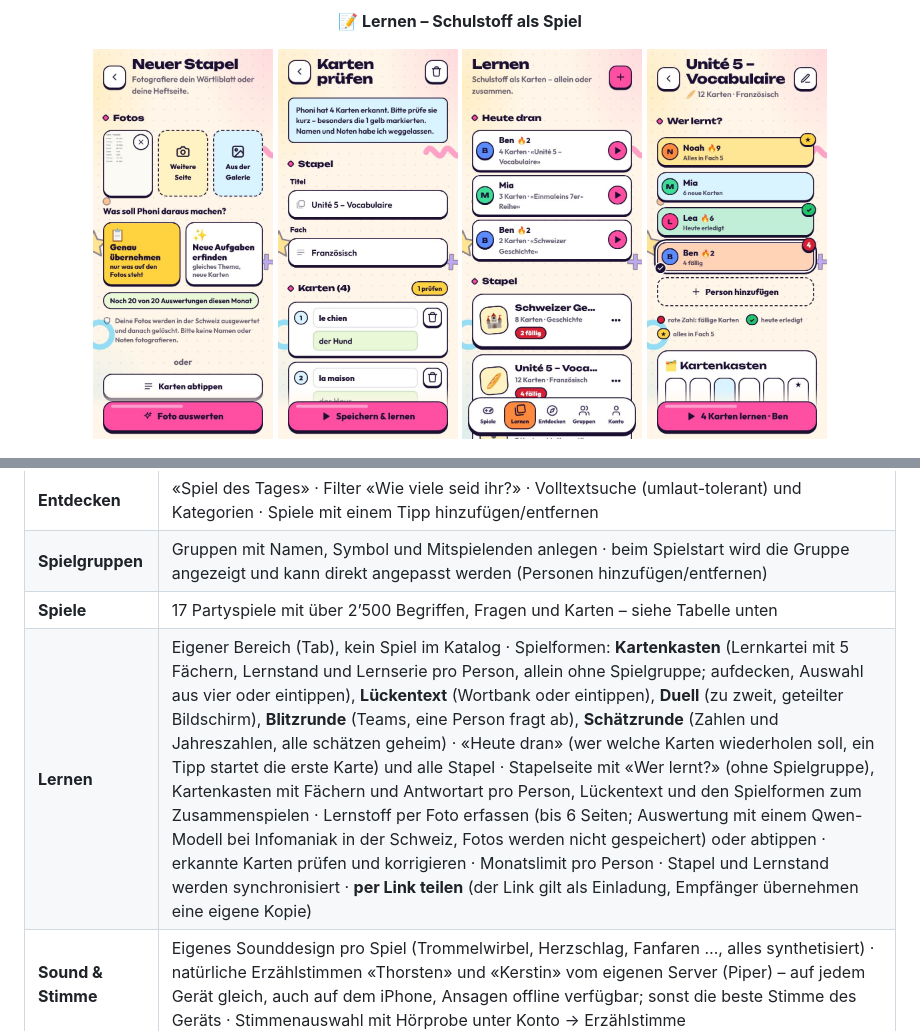
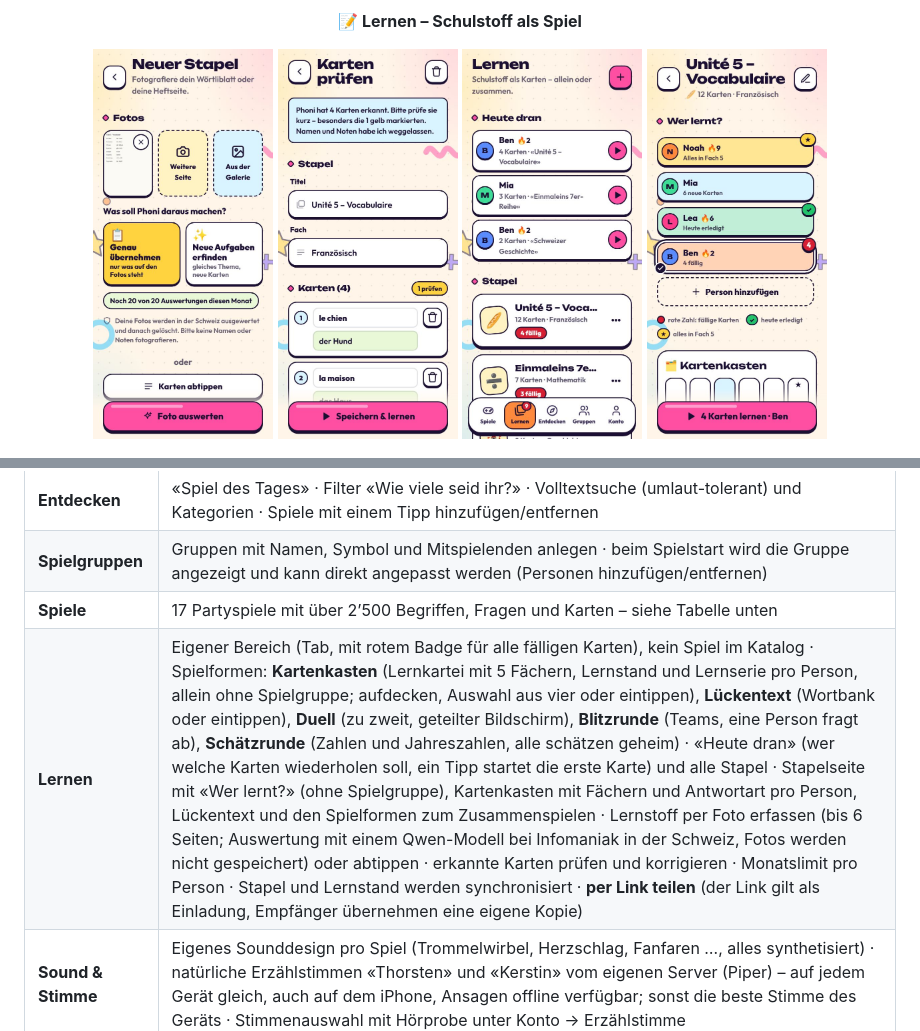
Before and after one commit to michschl/phonegames, a Markdown page: README.md, 2 parts joined by grey strips. GitHub-like rendering; pictures changed too: docs/screenshots/lernen.jpg.

```diff
--- a/README.md
+++ b/README.md
@@ -49,7 +49,7 @@ Im Tab **📝 Lernen** wird Schulstoff zum Spiel: Wörtliblatt fotografieren, ei
 | **Entdecken** | «Spiel des Tages» · Filter «Wie viele seid ihr?» · Volltextsuche (umlaut-tolerant) und Kategorien · Spiele mit einem Tipp hinzufügen/entfernen |
 | **Spielgruppen** | Gruppen mit Namen, Symbol und Mitspielenden anlegen · beim Spielstart wird die Gruppe angezeigt und kann direkt angepasst werden (Personen hinzufügen/entfernen) |
 | **Spiele** | 17 Partyspiele mit über 2’500 Begriffen, Fragen und Karten – siehe Tabelle unten |
-| **Lernen** | Eigener Bereich (Tab), kein Spiel im Katalog · Spielformen: **Kartenkasten** (Lernkartei mit 5 Fächern, Lernstand und Lernserie pro Person, allein ohne Spielgruppe; aufdecken, Auswahl aus vier oder eintippen), **Lückentext** (Wortbank oder eintippen), **Duell** (zu zweit, geteilter Bildschirm), **Blitzrunde** (Teams, eine Person fragt ab), **Schätzrunde** (Zahlen und Jahreszahlen, alle schätzen geheim) · «Heute dran» (wer welche Karten wiederholen soll, ein Tipp startet die erste Karte) und alle Stapel · Stapelseite mit «Wer lernt?» (ohne Spielgruppe), Kartenkasten mit Fächern und Antwortart pro Person, Lückentext und den Spielformen zum Zusammenspielen · Lernstoff per Foto erfassen (bis 6 Seiten; Auswertung mit einem Qwen-Modell bei Infomaniak in der Schweiz, Fotos werden nicht gespeichert) oder abtippen · erkannte Karten prüfen und korrigieren · Monatslimit pro Person · Stapel und Lernstand werden synchronisiert · **per Link teilen** (der Link gilt als Einladung, Empfänger übernehmen eine eigene Kopie) |
+| **Lernen** | Eigener Bereich (Tab, mit rotem Badge für alle fälligen Karten), kein Spiel im Katalog · Spielformen: **Kartenkasten** (Lernkartei mit 5 Fächern, Lernstand und Lernserie pro Person, allein ohne Spielgruppe; aufdecken, Auswahl aus vier oder eintippen), **Lückentext** (Wortbank oder eintippen), **Duell** (zu zweit, geteilter Bildschirm), **Blitzrunde** (Teams, eine Person fragt ab), **Schätzrunde** (Zahlen und Jahreszahlen, alle schätzen geheim) · «Heute dran» (wer welche Karten wiederholen soll, ein Tipp startet die erste Karte) und alle Stapel · Stapelseite mit «Wer lernt?» (ohne Spielgruppe), Kartenkasten mit Fächern und Antwortart pro Person, Lückentext und den Spielformen zum Zusammenspielen · Lernstoff per Foto erfassen (bis 6 Seiten; Auswertung mit einem Qwen-Modell bei Infomaniak in der Schweiz, Fotos werden nicht gespeichert) oder abtippen · erkannte Karten prüfen und korrigieren · Monatslimit pro Person · Stapel und Lernstand werden synchronisiert · **per Link teilen** (der Link gilt als Einladung, Empfänger übernehmen eine eigene Kopie) |
 | **Sound & Stimme** | Eigenes Sounddesign pro Spiel (Trommelwirbel, Herzschlag, Fanfaren …, alles synthetisiert) · natürliche Erzählstimmen «Thorsten» und «Kerstin» vom eigenen Server (Piper) – auf jedem Gerät gleich, auch auf dem iPhone, Ansagen offline verfügbar; sonst die beste Stimme des Geräts · Stimmenauswahl mit Hörprobe unter Konto → Erzählstimme |
 | **PWA** | Installierbar (Android & iOS) · komplett offline spielbar · Offline-Änderungen werden automatisch synchronisiert · Update-Hinweis bei neuer Version · Bildschirm bleibt während des Spiels an |
 
```
Also changed, not shown: docs/KONZEPT-LERNSTAPEL.md (+7 -3 lines), 7 other files.
